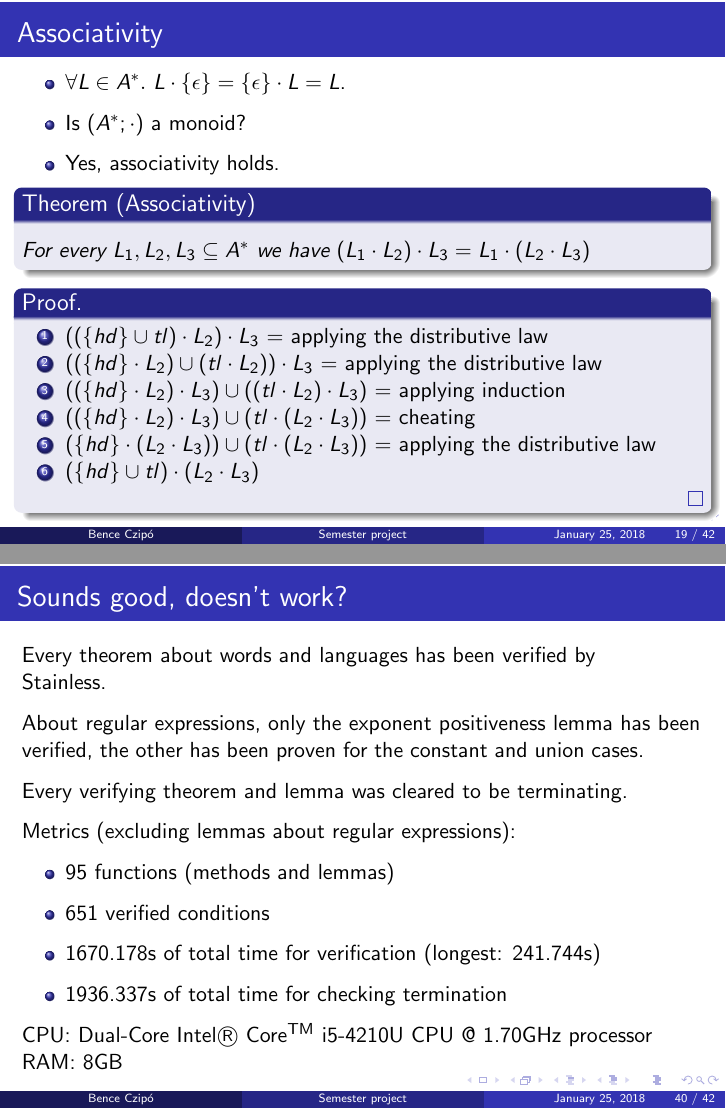
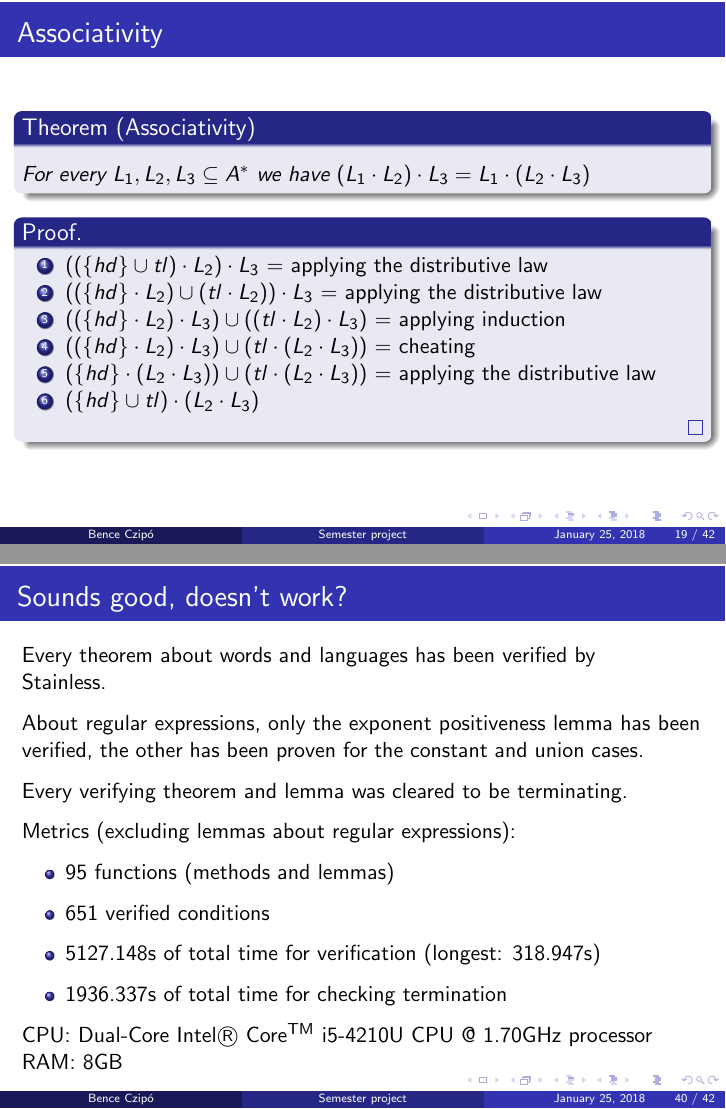
Before and after one commit to czipobence/semesterProject-2017-autumn-assignments, LaTeX slides (presentation/presentation_1.tex): pages 33 and 72 of 75 before the commit and pages 42 and 81 of 84 after it, joined at a grey line. The pictures show the PDF file presentation/presentation_1.pdf that the author committed with the source.

Commit message:
minor fixes in pres

```diff
--- a/presentation/presentation_1.tex
+++ b/presentation/presentation_1.tex
@@ -493,22 +494,27 @@ def appendToAll( l: List[List[T]],
 	\begin{theorem}[Null Concatenation - Right]
 		$\forall \languagei{} \subseteq \alphabetpow{*}. ~ \languagei{} \concatop \emptyset = \emptyset$
 	\end{theorem}
+	\onslide<2-> {
 
 	\begin{theorem}[Null Concatenation - Left]
 		$\forall \languagei{} \subseteq \alphabetpow{*}. ~ \emptyset \concatop \languagei{} = \emptyset$
 	\end{theorem}
+	}
+	\onslide<3-> {
 
 	\begin{theorem}[Unit Concatenation - Right]
 		\label{the:rightUnitConcat}
 		$\forall \languagei{} \subseteq \alphabetpow{*}.$ we have  $\languagei{} \concatop \unitlang = \languagei{}$
 		%$\unitlang \concatop \languagei{} = \languagei{}$
 	\end{theorem}
+	}
+	\onslide<4-> {
 
 	\begin{theorem}[Unit Concatenation - Left]
 		\label{the:leftUnitConcat}
 		$\forall \languagei{} \subseteq \alphabetpow{*}.$ we have $\unitlang \concatop \languagei{} = \languagei{}$
 	\end{theorem}
-
+	}
 \end{frame}
 
 \begin{frame}{Equivalence Lemmas}
@@ -533,13 +539,12 @@ def appendToAll( l: List[List[T]],
 \end{frame}
 
 \begin{frame}{Associativity}
-	\begin{itemize}
-		\item $\forall \languagesymbol \in \alphabetpow{*}.$ 	$\languagesymbol \concatop \unitlang = \unitlang \concatop \languagesymbol = \languagesymbol$.
-		\item Is $(\alphabetpow{*};\concatop)$ a monoid?
-		\onslide<2->{\item Yes, associativity holds.}
-	\end{itemize}
+%	\begin{itemize}
+%		\item $\forall \languagesymbol \in \alphabetpow{*}.$ 	$\languagesymbol \concatop \unitlang = \unitlang \concatop \languagesymbol = \languagesymbol$.
+%		\item Is $(\alphabetpow{*};\concatop)$ a monoid?
+%		\onslide<2->{\item Yes, associativity holds.}
+%	\end{itemize}
 
-	\onslide<3->{
 	\begin{theorem}[Associativity]
 		\label{the:associativity}
 		For every $\languagei{1}, \languagei{2}, \languagei{3} \subseteq \alphabetpow{*}$ we have $(\languagei{1} \concatop \languagei{2}) \concatop \languagei{3}  = \languagei{1} \concatop ( \languagei{2} \concatop \languagei{3} )$
@@ -548,21 +553,31 @@ def appendToAll( l: List[List[T]],
 
 	\begin{proof}
 		\begin{enumerate}
+	\onslide<2->{
 		\item $((\setof{hd} \cup tl) \concatop \languagei{2}) \concatop \languagei{3}$ = applying the distributive law
-
+	}
+	\onslide<3->{
 		\item $((\setof{hd} \concatop \languagei{2}) \cup (tl \concatop \languagei{2})) \concatop \languagei{3}$ = applying the distributive law
 
-		\item $((\setof{hd} \concatop \languagei{2}) \concatop \languagei{3}) \cup ((tl \concatop \languagei{2}) \concatop \languagei{3})$ = applying induction
+		}
+		\onslide<4->{
+			\item $((\setof{hd} \concatop \languagei{2}) \concatop \languagei{3}) \cup ((tl \concatop \languagei{2}) \concatop \languagei{3})$ = applying induction
 
-		\item $((\setof{hd} \concatop \languagei{2}) \concatop \languagei{3}) \cup (tl \concatop (\languagei{2} \concatop \languagei{3}))$ = cheating
+		}
+		\onslide<5->{
+			\item $((\setof{hd} \concatop \languagei{2}) \concatop \languagei{3}) \cup (tl \concatop (\languagei{2} \concatop \languagei{3}))$ = cheating
 
-		\item $(\setof{hd} \concatop (\languagei{2} \concatop \languagei{3})) \cup (tl \concatop (\languagei{2} \concatop \languagei{3}))$ = applying the distributive law
+		}
+		\onslide<6->{
+			\item $(\setof{hd} \concatop (\languagei{2} \concatop \languagei{3})) \cup (tl \concatop (\languagei{2} \concatop \languagei{3}))$ = applying the distributive law
 
-		 \item $(\setof{hd} \cup tl) \concatop (\languagei{2} \concatop \languagei{3})$
+		 }
+		 \onslide<7->{
+		 	\item $(\setof{hd} \cup tl) \concatop (\languagei{2} \concatop \languagei{3})$
+		 }
 		\end{enumerate}
 
 	\end{proof}
-	}
 \end{frame}
 
 \begin{frame}{Cheating?}
@@ -913,7 +930,7 @@ For every regular expression $\regex$ defined over the languages $\languagei{1},
 		\begin{itemize}
 			\item 95 functions (methods and lemmas)
 			\item 651 verified conditions
-			\item 1670.178s of total time for verification (longest: 241.744s)
+			\item 5127.148s of total time for verification (longest: 318.947s)
 			\item 1936.337s of total time for checking termination
 		\end{itemize}
 
```
Also changed, not shown: presentation/presentation_1.pdf, presentation/presentation_1.tex (13 more changed lines).
